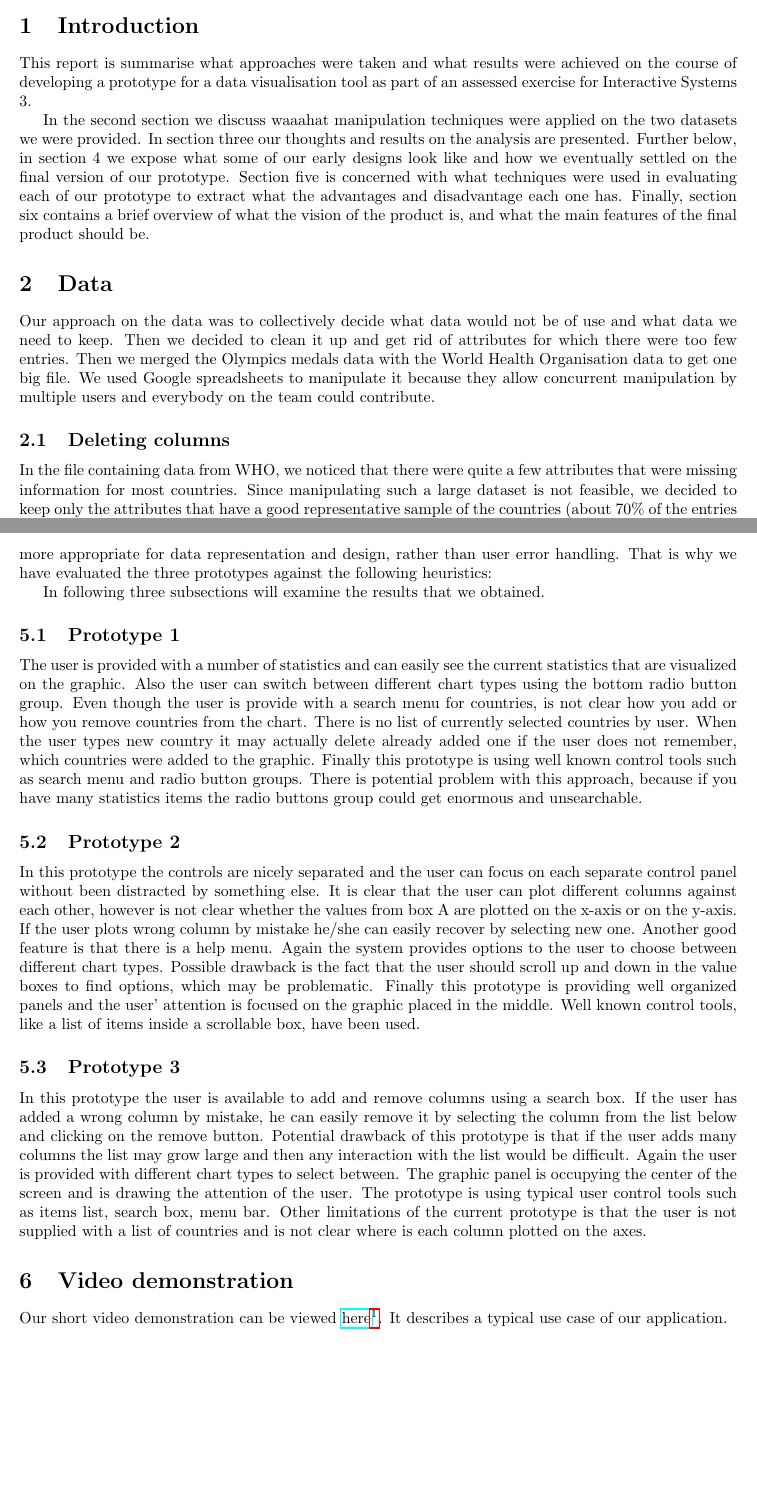
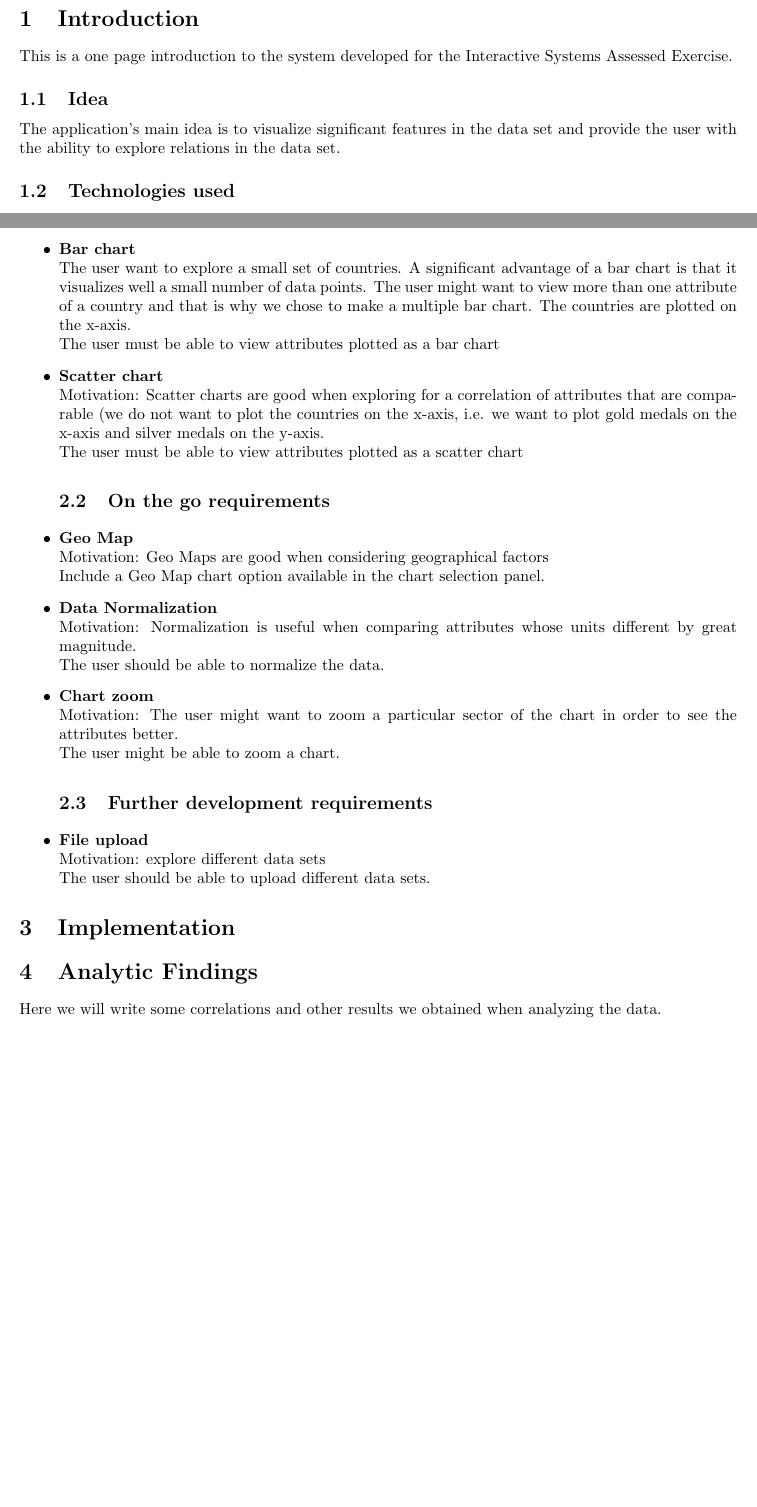
Before and after one commit to antonbelev/IS3_web, a LaTeX document (IS3Web/Report/IS3_AE2.tex): two parts of pages 1 and 3 of 3 before the commit and two parts of pages 2 and 3 of 3 after it, joined at a grey line, cut so that both start at the same text, the shorter picture padded with empty space. Compiled offline with pdfLaTeX.

Commit message:
Done some work on the section 2 of the report document.

```diff
--- a/IS3Web/Report/IS3_AE2.tex
+++ b/IS3Web/Report/IS3_AE2.tex
@@ -14,19 +14,3 @@ Group report for Assessed Exercise Part 2}
 
 \begin{document}
 \maketitle
-
-\section{Introduction}
-
-This report is summarise what approaches were taken and what results were achieved on the course of developing a prototype for a data visualisation tool as part of an assessed exercise for Interactive Systems 3.
-
-In the second section we discuss waaahat manipulation techniques were applied on the two datasets we were provided. In section three our thoughts and results on the analysis are presented. Further below, in section 4 we expose what some of our early designs look like and how we eventually settled on the final version of our prototype. Section five is concerned with what techniques were used in evaluating each of our prototype to extract what the advantages and disadvantage each one has. Finally, section six contains a brief overview of what the vision of the product is, and what the main features of the final product should be.
-
-
-\section{Data}
-
-Our approach on the data was to collectively decide what data would not be of use and what data we need to keep. Then we decided to clean it up and get rid of attributes for which there were too few entries. Then we merged the Olympics medals data with the World Health Organisation data to get one big file.
-We used Google spreadsheets to manipulate it because they allow concurrent manipulation by multiple users and everybody on the team could contribute.
-
-\subsection{Deleting columns}
-
-In the file containing data from WHO, we noticed that there were quite a few attributes that were missing information for most countries. Since manipulating such a large dataset is not feasible, we decided to keep only the attributes that have a good representative sample of the countries (about $70\%$ of the entries exist).
@@ -78,3 +18,9 @@ Combining the good features of the developed prototypes, we designed the final p
 
 
 
+\section{Introduction}
+This is a one page introduction to the system developed for the Interactive Systems Assessed Exercise.
+\subsection{Idea}
+The application's main idea is to visualize significant features in the data set and provide the user with the ability to explore relations in the data set.
+\subsection{Technologies used} The main technologies used were JQuery and Google Charts.
+\subsection{How to run it} Extract the zip archive in a folder and the...
@@ -82,6 +27,3 @@ Combining the good features of the developed prototypes, we designed the final p
 
-In this section we will discuss the evaluation of the starting three prototypes. We undertook the techniques of Heuristic evaluation and Think aloud, in order to outline the drawbacks and the advantages of each prototype. It is important to mention that the aims of these prototypes were to examine the functionalities that we can provide to the user. Hence during the evaluation we were focused on what is more appropriate for data representation and design, rather than user error handling. That is why we have evaluated the three prototypes against the following heuristics:
 
-In following three subsections will examine the results that we obtained.
 
-\subsection{Prototype 1}
@@ -88,16 +39,22 @@ In following three subsections will examine the results that we obtained.
+\item{\textbf{Bar chart}\\The user want to explore a small set of countries. A significant advantage of a bar chart is that it visualizes well a small number of data points. The user might want to view more than one attribute of a country and that is why we chose to make a multiple bar chart. The countries are plotted on the x-axis.\\The user must be able to view attributes plotted as a bar chart}
+\item{\textbf{Scatter chart}\\Motivation: Scatter charts are good when exploring for a correlation of attributes that are comparable (we do not want to plot the countries on the x-axis, i.e. we want to plot gold medals on the x-axis and silver medals on the y-axis.\\The user must be able to view attributes plotted as a scatter chart}
 
-The user is provided with a number of statistics and can easily see the current statistics that are visualized on the graphic. Also the user can switch between different chart types using the bottom radio button group. Even though the user is provide with a search menu for countries, is not clear how you add or how you remove countries from the chart. There is no list of currently selected countries by user. When the user types new country it may actually delete already added one if the user does not remember, which countries were added to the graphic. Finally this prototype is using well known control tools such as search menu and radio button groups. There is potential problem with this approach, because if you have many statistics items the radio buttons group could get enormous and unsearchable.
+\subsection{On the go requirements}
+\item{\textbf{Geo Map}\\Motivation: Geo Maps are good when considering geographical factors\\Include a Geo Map chart option available in the chart selection panel.}
+\item{\textbf{Data Normalization}\\Motivation: Normalization is useful when comparing attributes whose units different by great magnitude.\\The user should be able to normalize the data.}
+\item{\textbf{Chart zoom}\\Motivation: The user might want to zoom a particular sector of the chart in order to see the attributes better.\\The user might be able to zoom a chart.}
 
-\subsection{Prototype 2}
+\subsection{Further development requirements}
+\item{\textbf{File upload}\\Motivation: explore different data sets\\The user should be able to upload different data sets.}
 
-In this prototype the controls are nicely separated and the user can focus on each separate control panel without been distracted by something else. It is clear that the user can plot different columns against each other, however is not clear whether the values from box A are plotted on the x-axis or on the y-axis. If the user plots wrong column by mistake he/she can easily recover by selecting new one. Another good feature is that there is a help menu. Again the system provides options to the user to choose between different chart types. Possible drawback is the fact that the user should scroll up and down in the value boxes to find options, which may be problematic. Finally this prototype is providing well organized panels and the user’ attention is focused on the graphic placed in the middle. Well known control tools, like a list of items inside a scrollable box, have been used.
+\end{itemize}
 
-\subsection{Prototype 3}
 
-In this prototype the user is available to add and remove columns using a search box. If the user has added a wrong column by mistake, he can easily remove it by selecting the column from the list below and clicking on the remove button. Potential drawback of this prototype is that if the user adds many columns the list may grow large and then any interaction with the list would be difficult. Again the user is provided with different chart types to select between. The graphic panel is occupying the center of the screen and is drawing the attention of the user. The prototype is using typical user control tools such as items list, search box, menu bar. Other limitations of the current prototype is that the user is not supplied with a list of countries and is not clear where is each column plotted on the axes.
 
-\section{Video demonstration}
+\section{Implementation}
 
-Our short video demonstration can be viewed \href{https://www.youtube.com/watch?v=yoNrqcQQBcY}{here}\footnote{This is an unlisted video on YouTube, meaning that it is only available to people who have the following link: https://www.youtube.com/watch?v=yoNrqcQQBcY}. It describes a typical use case of our application.
 
+
+\section{Analytic Findings}
+Here we will write some correlations and other results we obtained when analyzing the data.
 \end{document}
```
Also changed, not shown: IS3Web/Report/IS3_AE2.tex (56 more changed lines).
